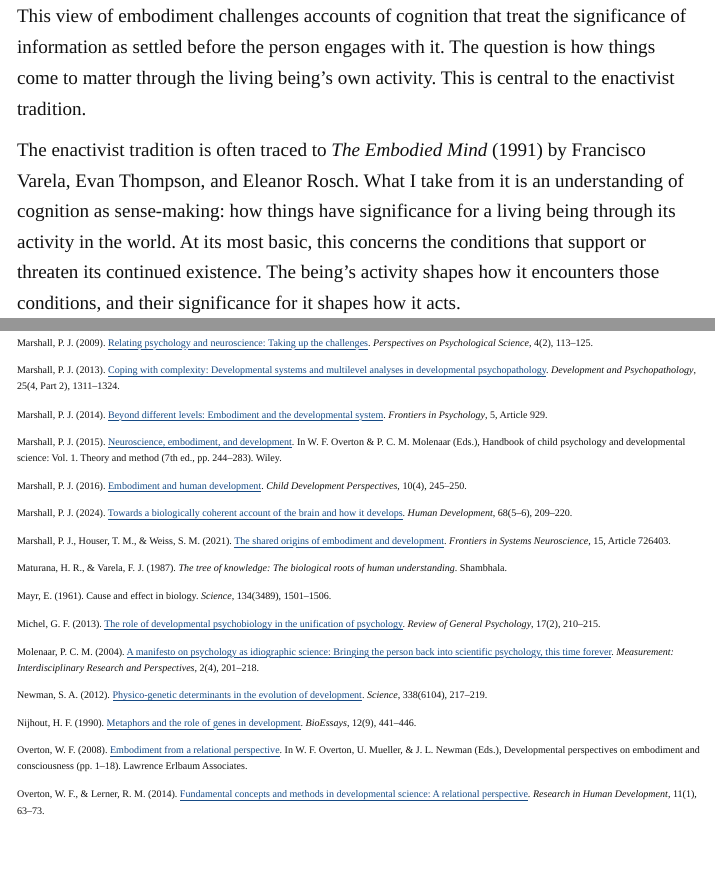
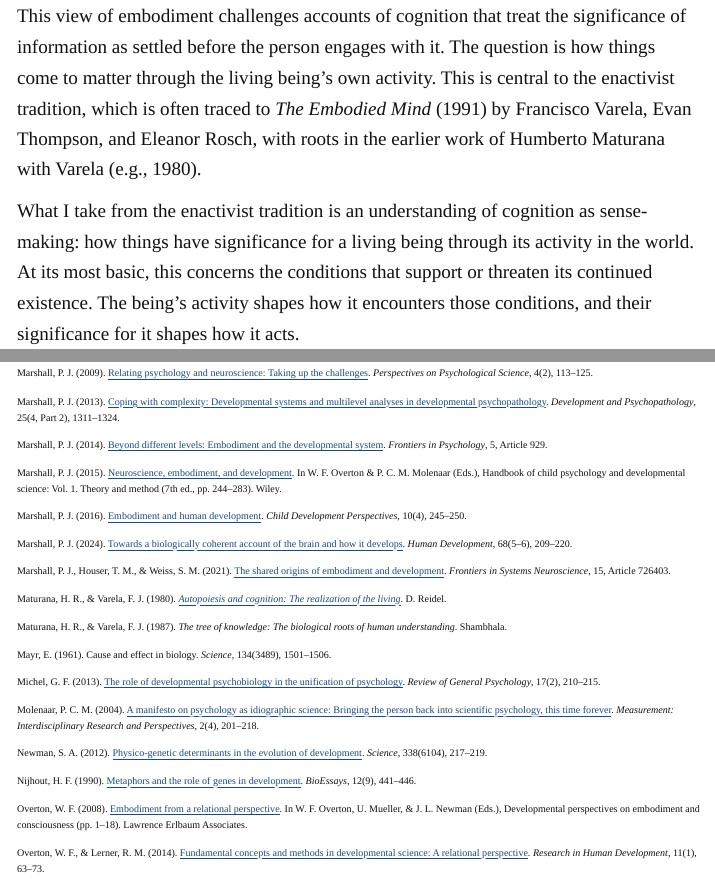
Before and after one commit to peterjmarshall/peterjmarshall.github.io, a Quarto document (psychology-2125.qmd): the page in a window 1100 px wide, from 3120 px down, and a second part further down, joined at a grey line. Rendered offline with R 4.5, knitr and Pandoc in place of Quarto, with nearby package versions.

Commit message:
tidying up

```diff
--- a/psychology-2125.qmd
+++ b/psychology-2125.qmd
@@ -58,9 +58,9 @@ In psychology, embodiment often refers to how having a body influences cognition
 
 So I subscribe to the view that embodiment is constitutive of cognition and experience. The body is not simply a source of information for a separate cognitive system. Its organization both makes particular activities possible and shapes what those activities can be. In this sense, bodily constraints do more than limit cognition: they help make it what it is. Although my concern here is with human cognition and experience, I take this view of embodiment to apply across living things: each has an organization that makes particular ways of engaging with the world possible.
 
-This view of embodiment challenges accounts of cognition that treat the significance of information as settled before the person engages with it. The question is how things come to matter through the living being’s own activity. This is central to the enactivist tradition.
+This view of embodiment challenges accounts of cognition that treat the significance of information as settled before the person engages with it. The question is how things come to matter through the living being’s own activity. This is central to the enactivist tradition, which is often traced to *The Embodied Mind* (1991) by Francisco Varela, Evan Thompson, and Eleanor Rosch, with roots in the earlier work of Humberto Maturana with Varela (e.g., 1980).
 
-The enactivist tradition is often traced to *The Embodied Mind* (1991) by Francisco Varela, Evan Thompson, and Eleanor Rosch. What I take from it is an understanding of cognition as sense-making: how things have significance for a living being through its activity in the world. At its most basic, this concerns the conditions that support or threaten its continued existence. The being’s activity shapes how it encounters those conditions, and their significance for it shapes how it acts.
+What I take from the enactivist tradition is an understanding of cognition as sense-making: how things have significance for a living being through its activity in the world. At its most basic, this concerns the conditions that support or threaten its continued existence. The being’s activity shapes how it encounters those conditions, and their significance for it shapes how it acts.
 
 This account of sense-making was developed by Weber and Varela (2002), Di Paolo (2005), and Thompson in *Mind in Life* (2007), and De Jaegher and Di Paolo (2007) extended it to social interaction. I outline some of the broader foundations of this approach at [enacting.life](https://enacting.life).
 
@@ -238,6 +238,8 @@ Marshall, P. J. (2024). [Towards a biologically coherent account of the brain an
 
 Marshall, P. J., Houser, T. M., & Weiss, S. M. (2021). [The shared origins of embodiment and development](https://doi.org/10.3389/fnsys.2021.726403). *Frontiers in Systems Neuroscience*, 15, Article 726403.
 
+Maturana, H. R., & Varela, F. J. (1980). [*Autopoiesis and cognition: The realization of the living*](https://doi.org/10.1007/978-94-009-8947-4). D. Reidel.
+
 Maturana, H. R., & Varela, F. J. (1987). *The tree of knowledge: The biological roots of human understanding*. Shambhala.
 
 Mayr, E. (1961). Cause and effect in biology. *Science*, 134(3489), 1501–1506.
```
